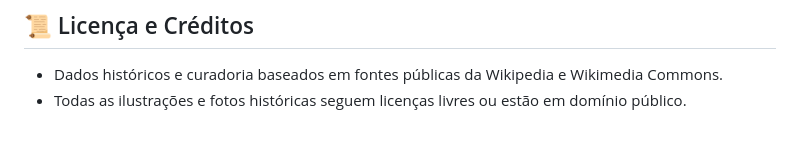
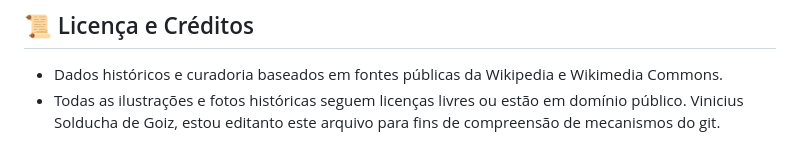
Before and after one commit to ViniciusSolducha/Exercicio, a Markdown page: README.md, the part around the change. Drawn GitHub-style.

Commit message:
excercendo funcionalidade da mecanica

```diff
--- a/README.md
+++ b/README.md
@@ -82,3 +82,4 @@ Este diretório `dist/` está 100% pronto para publicação estática:
 
 - Dados históricos e curadoria baseados em fontes públicas da Wikipedia e Wikimedia Commons.
 - Todas as ilustrações e fotos históricas seguem licenças livres ou estão em domínio público.
+Vinicius Solducha de Goiz, estou editanto este arquivo para fins de compreensão de mecanismos do git.
```
